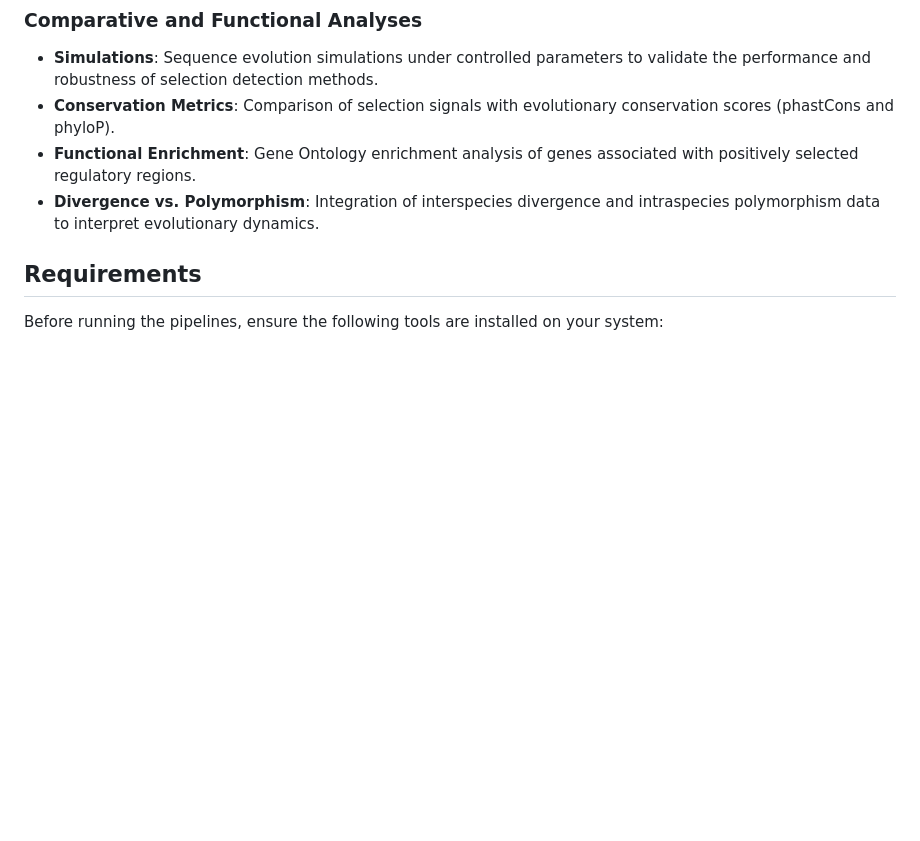
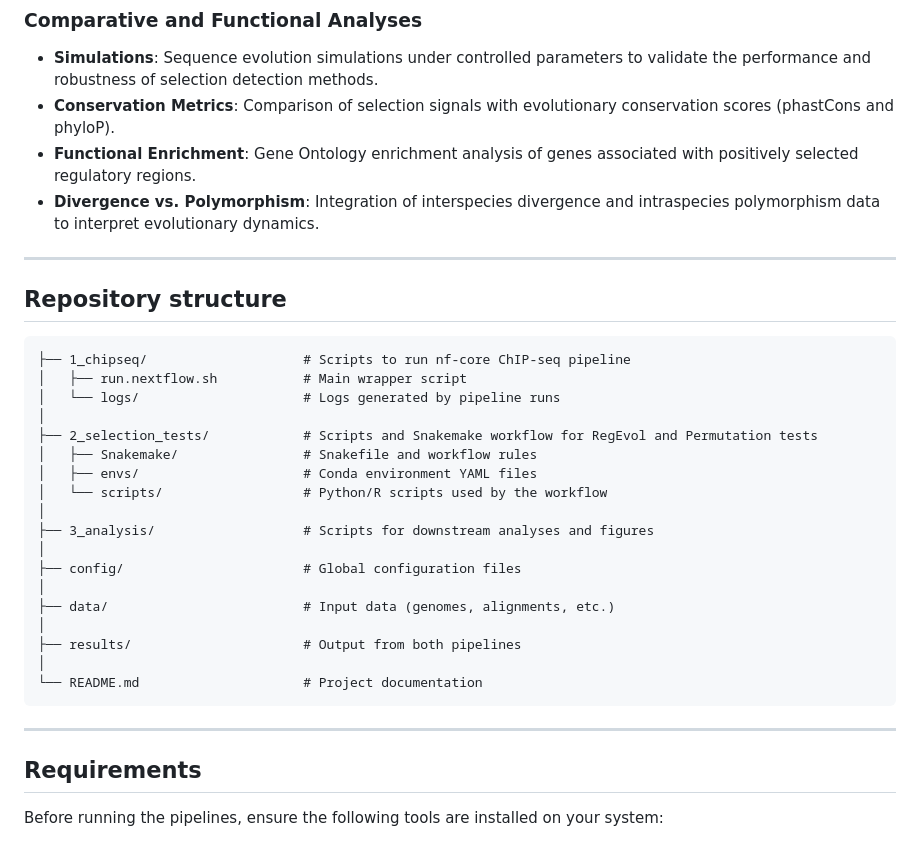
Before and after one commit to AlexandreLaverre/Positive-Selection-Regulation, a Markdown page: README.md, the part around the change printed below. Drawn GitHub-style; blank space fills up the shorter version.

Commit message:
Revise README with project overview and structure
Updated project overview and added repository structure section.

````diff
--- a/README.md
+++ b/README.md
@@ -21,7 +23,30 @@ The pipeline includes the following key steps:
 - **Conservation Metrics**: Comparison of selection signals with evolutionary conservation scores (phastCons and phyloP).
 - **Functional Enrichment**: Gene Ontology enrichment analysis of genes associated with positively selected regulatory regions.
 - **Divergence vs. Polymorphism**: Integration of interspecies divergence and intraspecies polymorphism data to interpret evolutionary dynamics.
+---
+## Repository structure
 
+```
+├── 1_chipseq/                    # Scripts to run nf-core ChIP-seq pipeline
+│   ├── run.nextflow.sh           # Main wrapper script
+│   └── logs/                     # Logs generated by pipeline runs
+│
+├── 2_selection_tests/            # Scripts and Snakemake workflow for RegEvol and Permutation tests
+│   ├── Snakemake/                # Snakefile and workflow rules
+│   ├── envs/                     # Conda environment YAML files
+│   └── scripts/                  # Python/R scripts used by the workflow
+│
+├── 3_analysis/                   # Scripts for downstream analyses and figures
+│
+├── config/                       # Global configuration files
+│
+├── data/                         # Input data (genomes, alignments, etc.)
+│
+├── results/                      # Output from both pipelines
+│
+└── README.md                     # Project documentation
+```
+---
 ## Requirements
 
 Before running the pipelines, ensure the following tools are installed on your system:
````
Also changed, not shown: other parts of README.md (+3 -1 lines).
